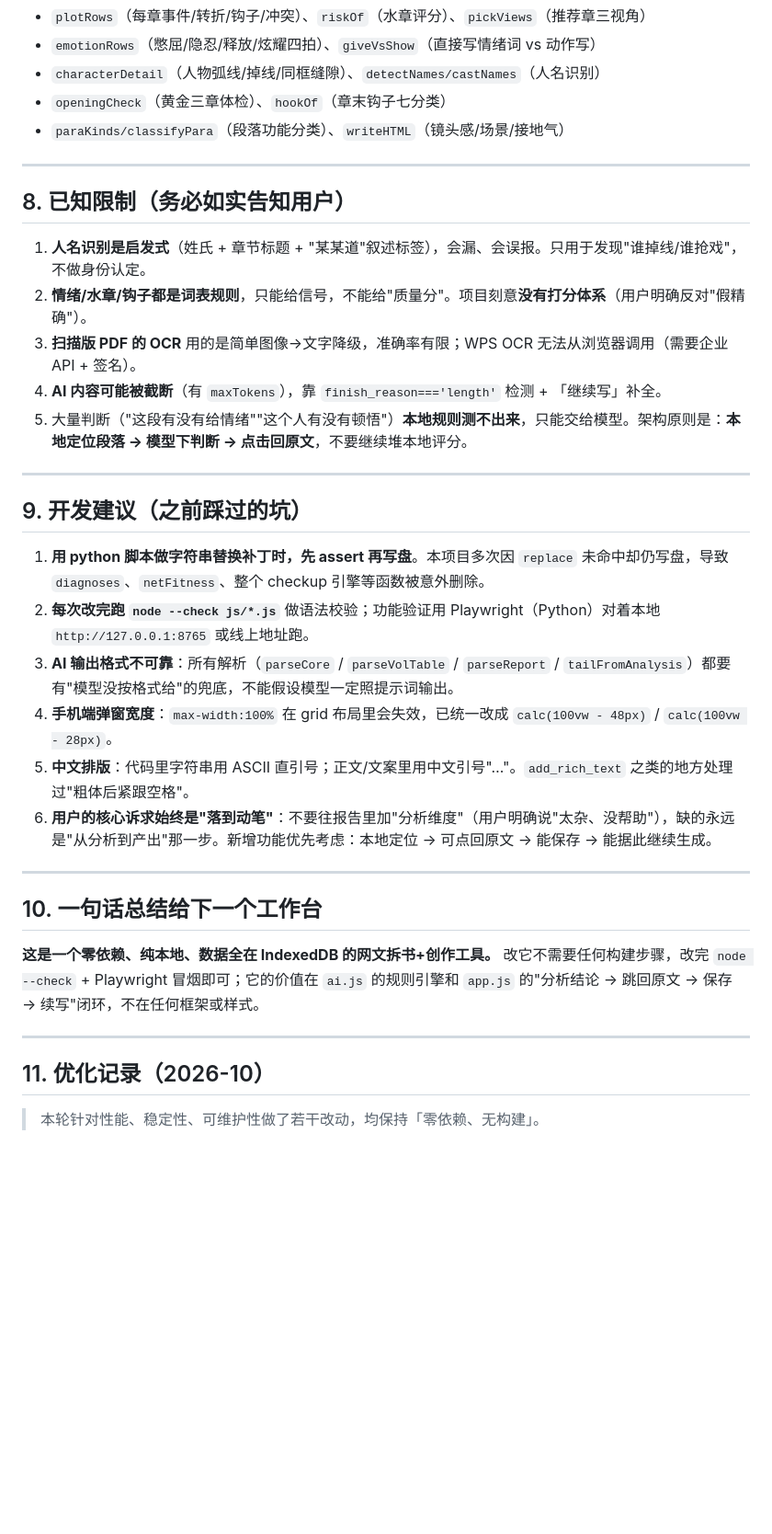
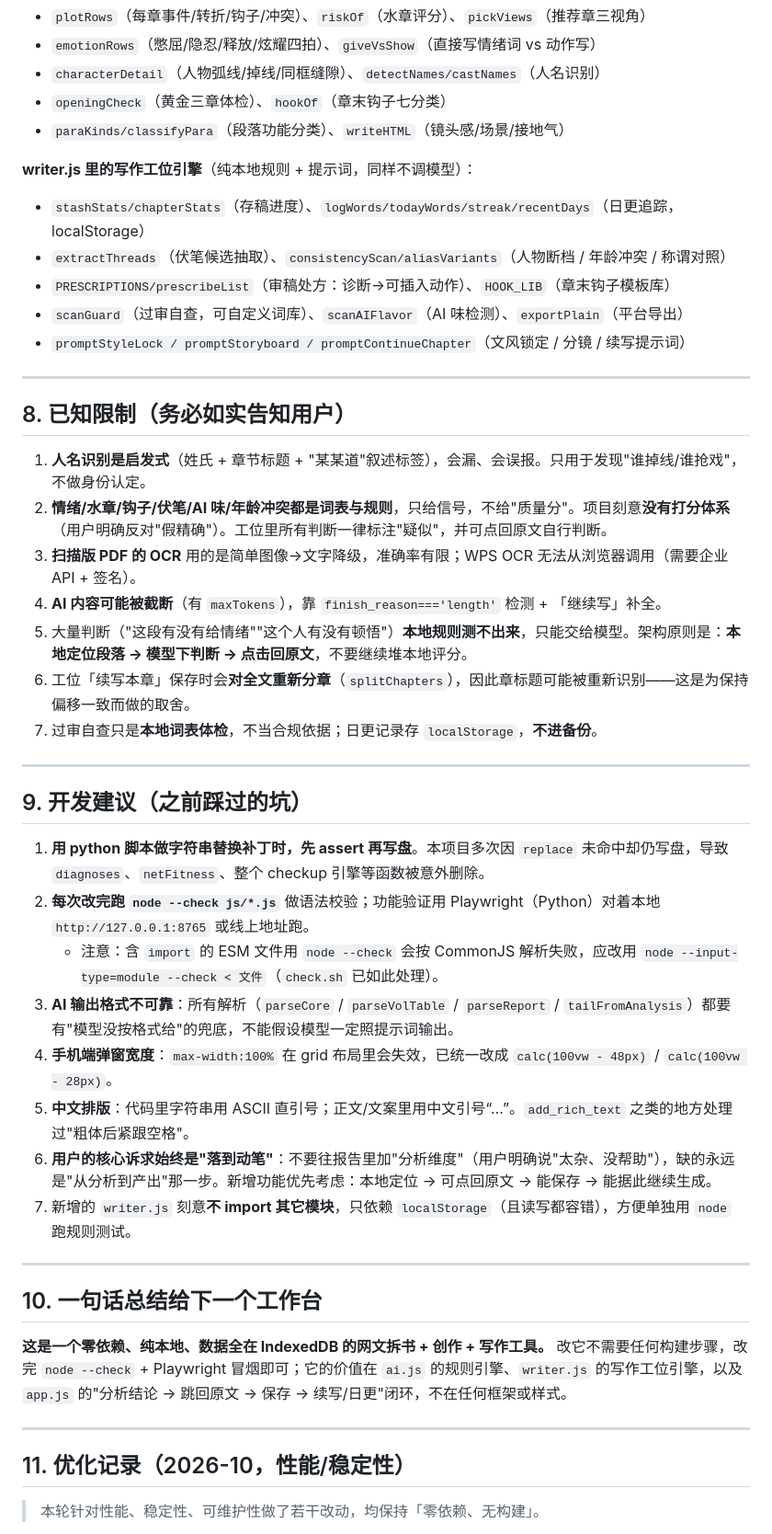
Before and after one commit to gudeli123/modu-reader, a Markdown page: 交接说明.md, the part around one of its changes. Shown at 92% size. Rendered like a GitHub page; blank space fills up the shorter version.

Commit message:
v5 sync: 交接说明.md

```diff
--- a/交接说明.md
+++ b/交接说明.md
@@ -141,15 +146,24 @@ python3 server.py --local      # 只监听 127.0.0.1（更安全，不给局域
 - `openingCheck`（黄金三章体检）、`hookOf`（章末钩子七分类）
 - `paraKinds/classifyPara`（段落功能分类）、`writeHTML`（镜头感/场景/接地气）
 
+**writer.js 里的写作工位引擎**（纯本地规则 + 提示词，同样不调模型）：
+- `stashStats/chapterStats`（存稿进度）、`logWords/todayWords/streak/recentDays`（日更追踪，localStorage）
+- `extractThreads`（伏笔候选抽取）、`consistencyScan/aliasVariants`（人物断档 / 年龄冲突 / 称谓对照）
+- `PRESCRIPTIONS/prescribeList`（审稿处方：诊断→可插入动作）、`HOOK_LIB`（章末钩子模板库）
+- `scanGuard`（过审自查，可自定义词库）、`scanAIFlavor`（AI 味检测）、`exportPlain`（平台导出）
+- `promptStyleLock / promptStoryboard / promptContinueChapter`（文风锁定 / 分镜 / 续写提示词）
+
 ---
 
 ## 8. 已知限制（务必如实告知用户）
 
 1. **人名识别是启发式**（姓氏 + 章节标题 + "某某道"叙述标签），会漏、会误报。只用于发现"谁掉线/谁抢戏"，不做身份认定。
-2. **情绪/水章/钩子都是词表规则**，只能给信号，不能给"质量分"。项目刻意**没有打分体系**（用户明确反对"假精确"）。
+2. **情绪/水章/钩子/伏笔/AI 味/年龄冲突都是词表与规则**，只给信号，不给"质量分"。项目刻意**没有打分体系**（用户明确反对"假精确"）。工位里所有判断一律标注"疑似"，并可点回原文自行判断。
 3. **扫描版 PDF 的 OCR** 用的是简单图像→文字降级，准确率有限；WPS OCR 无法从浏览器调用（需要企业 API + 签名）。
 4. **AI 内容可能被截断**（有 `maxTokens`），靠 `finish_reason==='length'` 检测 + 「继续写」补全。
 5. 大量判断（"这段有没有给情绪""这个人有没有顿悟"）**本地规则测不出来**，只能交给模型。架构原则是：**本地定位段落 → 模型下判断 → 点击回原文**，不要继续堆本地评分。
+6. 工位「续写本章」保存时会**对全文重新分章**（`splitChapters`），因此章标题可能被重新识别——这是为保持偏移一致而做的取舍。
+7. 过审自查只是**本地词表体检**，不当合规依据；日更记录存 `localStorage`，**不进备份**。
 
 ---
 
@@ -157,20 +171,22 @@ python3 server.py --local      # 只监听 127.0.0.1（更安全，不给局域
 
 1. **用 python 脚本做字符串替换补丁时，先 assert 再写盘**。本项目多次因 `replace` 未命中却仍写盘，导致 `diagnoses`、`netFitness`、整个 checkup 引擎等函数被意外删除。
 2. **每次改完跑 `node --check js/*.js`** 做语法校验；功能验证用 Playwright（Python）对着本地 `http://127.0.0.1:8765` 或线上地址跑。
+   - 注意：含 `import` 的 ESM 文件用 `node --check` 会按 CommonJS 解析失败，应改用 `node --input-type=module --check < 文件`（`check.sh` 已如此处理）。
 3. **AI 输出格式不可靠**：所有解析（`parseCore` / `parseVolTable` / `parseReport` / `tailFromAnalysis`）都要有"模型没按格式给"的兜底，不能假设模型一定照提示词输出。
 4. **手机端弹窗宽度**：`max-width:100%` 在 grid 布局里会失效，已统一改成 `calc(100vw - 48px)` / `calc(100vw - 28px)`。
-5. **中文排版**：代码里字符串用 ASCII 直引号；正文/文案里用中文引号"…"。`add_rich_text` 之类的地方处理过"粗体后紧跟空格"。
+5. **中文排版**：代码里字符串用 ASCII 直引号；正文/文案里用中文引号“…”。`add_rich_text` 之类的地方处理过"粗体后紧跟空格"。
 6. **用户的核心诉求始终是"落到动笔"**：不要往报告里加"分析维度"（用户明确说"太杂、没帮助"），缺的永远是"从分析到产出"那一步。新增功能优先考虑：本地定位 → 可点回原文 → 能保存 → 能据此继续生成。
+7. 新增的 `writer.js` 刻意**不 import 其它模块**，只依赖 `localStorage`（且读写都容错），方便单独用 `node` 跑规则测试。
 
 ---
 
 ## 10. 一句话总结给下一个工作台
 
-**这是一个零依赖、纯本地、数据全在 IndexedDB 的网文拆书+创作工具。** 改它不需要任何构建步骤，改完 `node --check` + Playwright 冒烟即可；它的价值在 `ai.js` 的规则引擎和 `app.js` 的"分析结论 → 跳回原文 → 保存 → 续写"闭环，不在任何框架或样式。
+**这是一个零依赖、纯本地、数据全在 IndexedDB 的网文拆书 + 创作 + 写作工具。** 改它不需要任何构建步骤，改完 `node --check` + Playwright 冒烟即可；它的价值在 `ai.js` 的规则引擎、`writer.js` 的写作工位引擎，以及 `app.js` 的"分析结论 → 跳回原文 → 保存 → 续写/日更"闭环，不在任何框架或样式。
 
 ---
 
-## 11. 优化记录（2026-10）
+## 11. 优化记录（2026-10，性能/稳定性）
 
 > 本轮针对性能、稳定性、可维护性做了若干改动，均保持「零依赖、无构建」。
 
```
Also changed, not shown: other parts of 交接说明.md (+40 -13 lines).
